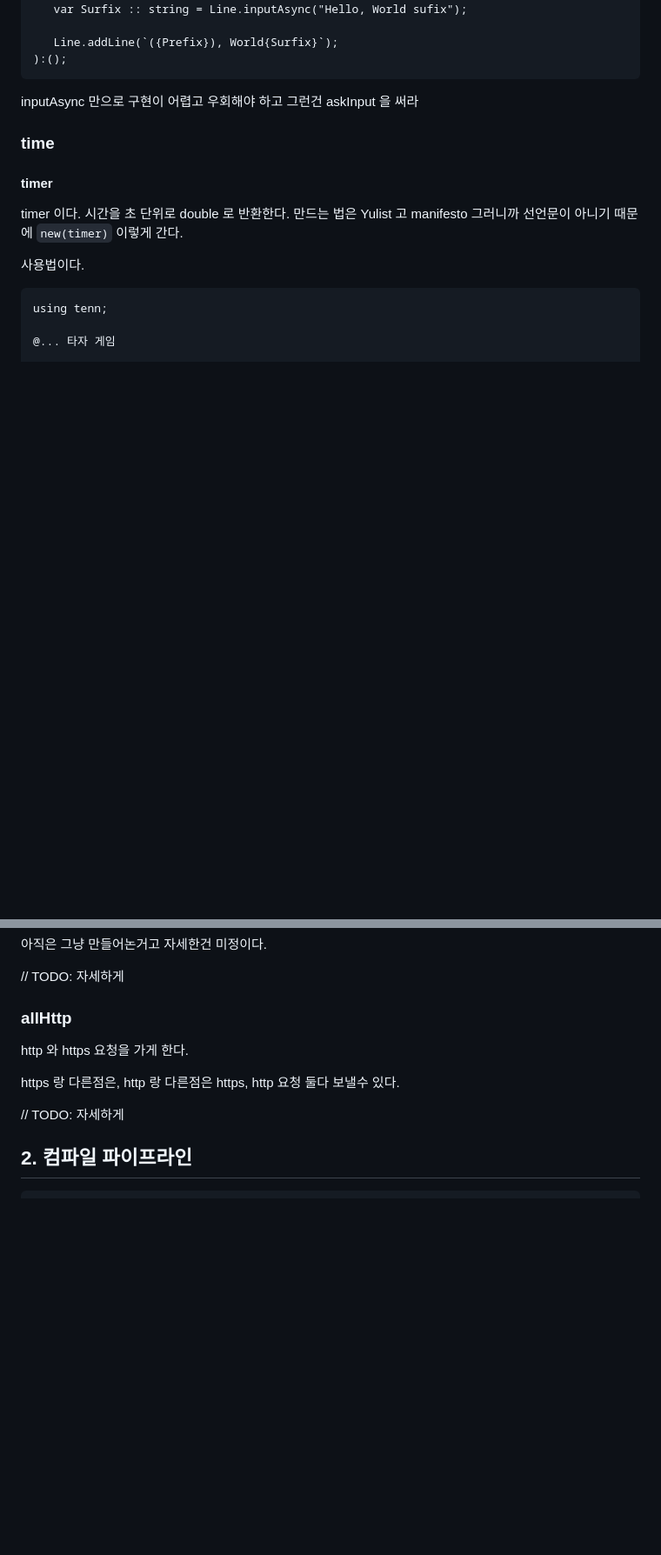
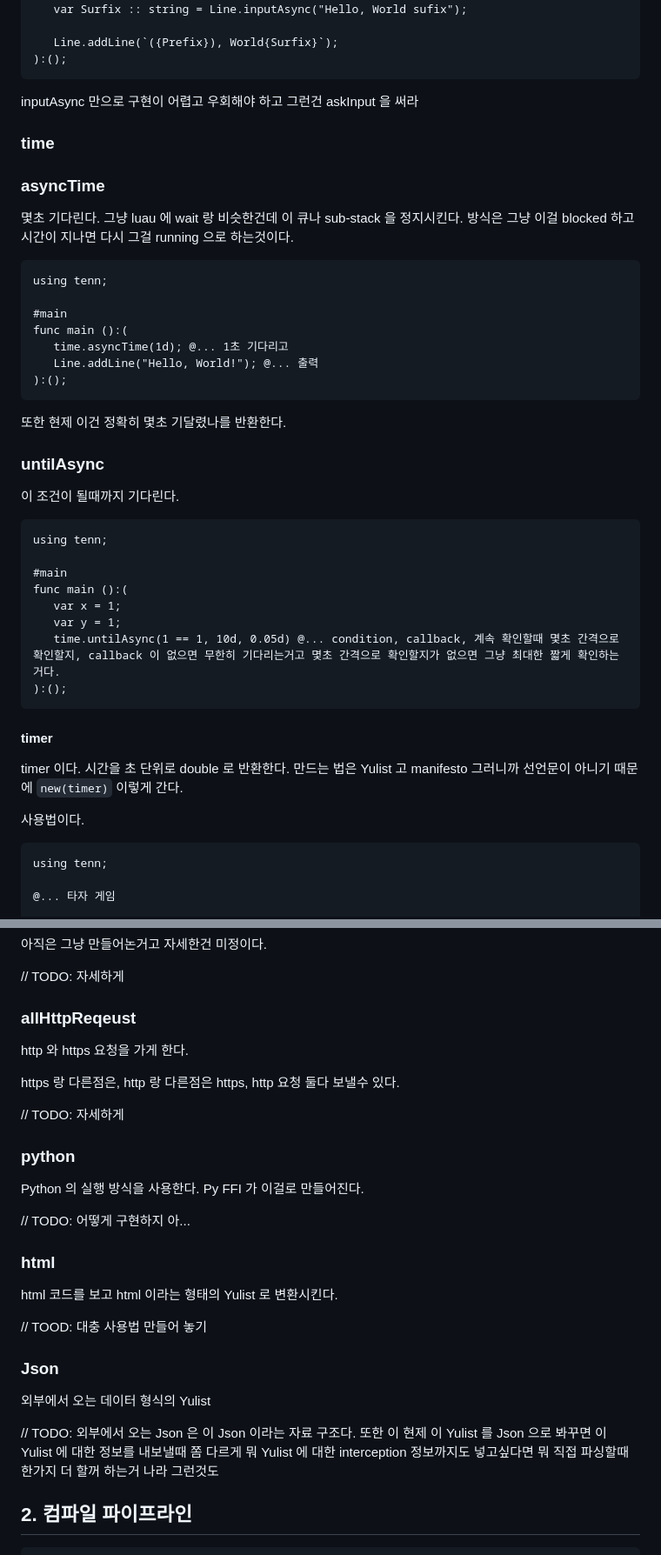
Before and after one commit to DiscUnderbar/tennin-lang, a Markdown page: tennin-spec.ko.md, 2 parts joined by grey strips. Shown at 87% size. Rendered like a GitHub page; blank space fills up the shorter version.

````diff
--- a/tennin-spec.ko.md
+++ b/tennin-spec.ko.md
@@ -2513,6 +2554,37 @@ inputAsync 만으로 구현이 어렵고 우회해야 하고 그런건 askInput
 
 ### time
 
+### asyncTime
+
+몇초 기다린다. 그냥 luau 에 wait 랑 비슷한건데 이 큐나 sub-stack 을 정지시킨다. 방식은 그냥 이걸 blocked 하고 시간이 지나면 다시 그걸 running 으로 하는것이다.
+
+```tennin
+using tenn;
+
+#main
+func main ():(
+   time.asyncTime(1d); @... 1초 기다리고
+   Line.addLine("Hello, World!"); @... 출력
+):();
+```
+
+또한 현제 이건 정확히 몇초 기달렸나를 반환한다.
+
+### untilAsync
+
+이 조건이 될때까지 기다린다.
+
+```tennin
+using tenn;
+
+#main
+func main ():(
+   var x = 1;
+   var y = 1;
+   time.untilAsync(1 == 1, 10d, 0.05d) @... condition, callback, 계속 확인할때 몇초 간격으로 확인할지, callback 이 없으면 무한히 기다리는거고 몇초 간격으로 확인할지가 없으면 그냥 최대한 짧게 확인하는거다.
+):();
+```
+
 #### timer
 
 timer 이다. 시간을 초 단위로 double 로 반환한다. 만드는 법은 Yulist 고 manifesto 그러니까 선언문이 아니기 때문에 `new(timer)` 이렇게 간다.
@@ -2615,13 +2687,31 @@ https 요청하면 에러난다.
 
 // TODO: 자세하게
 
-### allHttp
+### allHttpReqeust
 
 http 와 https 요청을 가게 한다.
 
 https 랑 다른점은, http 랑 다른점은 https, http 요청 둘다 보낼수 있다.
 
 // TODO: 자세하게
+
+### python
+
+Python 의 실행 방식을 사용한다. Py FFI 가 이걸로 만들어진다.
+
+// TODO: 어떻게 구현하지 아...
+
+### html
+
+html 코드를 보고 html 이라는 형태의 Yulist 로 변환시킨다.
+
+// TOOD: 대충 사용법 만들어 놓기
+
+### Json
+
+외부에서 오는 데이터 형식의 Yulist
+
+// TODO: 외부에서 오는 Json 은 이 Json 이라는 자료 구조다. 또한 이 현제 이 Yulist 를 Json 으로 봐꾸면 이 Yulist 에 대한 정보를 내보낼때 쫌 다르게 뭐 Yulist 에 대한 interception 정보까지도 넣고싶다면 뭐 직접 파싱할때 한가지 더 할꺼 하는거 나라 그런것도
 
 ## 2. 컴파일 파이프라인
 
````
Also changed, not shown: other parts of tennin-spec.ko.md (+50 -9 lines), how-do-i-use-ai.md (+2 -0 lines).
